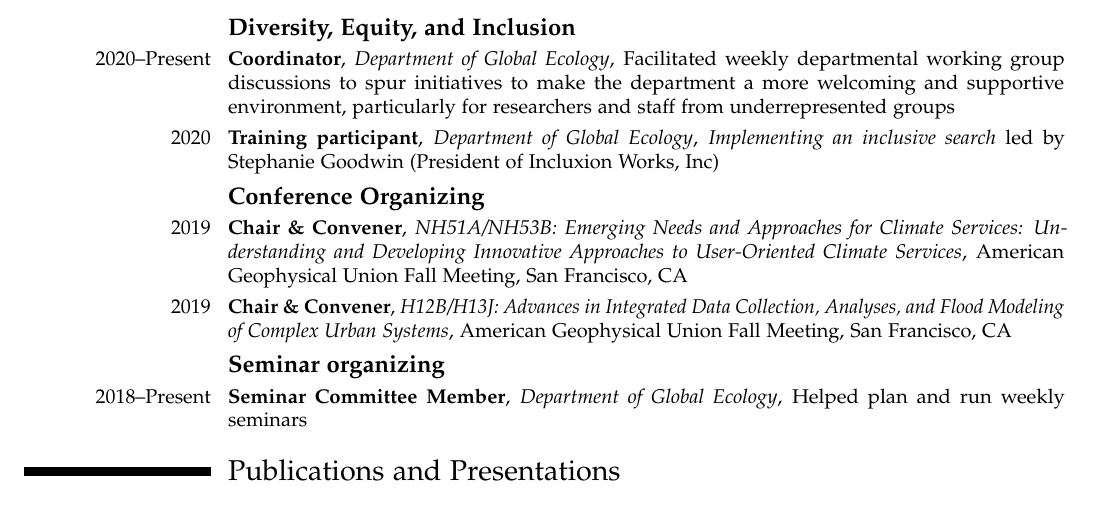
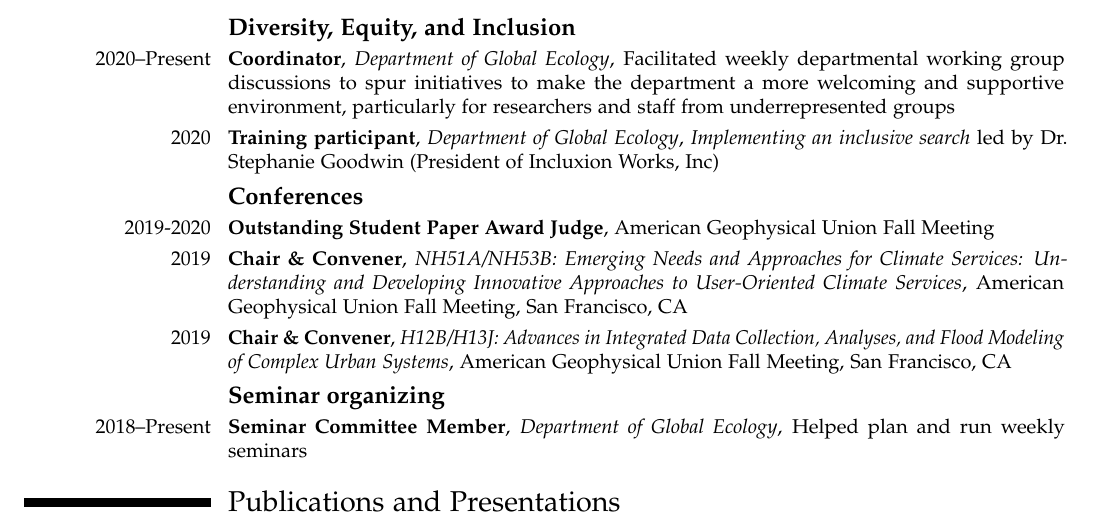
Before and after one commit to d-farnham/fullcv-master, a LaTeX CV (CV_Farnham_main.tex, which reads experience.tex): part of page 2 of 6, cut so that both start at the same text. Compiled offline with pdfLaTeX.

Commit message:
add OSPA judging

```diff
--- a/experience.tex
+++ b/experience.tex
@@ -34,9 +34,11 @@
 \newpage
 \subsection{\textbf{Diversity, Equity, and Inclusion}}
 \cventry{2020--Present}{Coordinator}{Department of Global Ecology}{Facilitated weekly departmental working group discussions to spur initiatives to make the department a more welcoming and supportive environment, particularly for researchers and staff from underrepresented groups}{}{}
-\cventry{2020}{Training participant}{Department of Global Ecology}{\textit{Implementing an inclusive search} led by Stephanie Goodwin (President of Incluxion Works, Inc)}{}{}
+\cventry{2020}{Training participant}{Department of Global Ecology}{\textit{Implementing an inclusive search} led by Dr. Stephanie Goodwin (President of Incluxion Works, Inc)}{}{}
 
-\subsection{\textbf{Conference Organizing}}
+\subsection{\textbf{Conferences}}
+\cventry{2019-2020}{Outstanding Student Paper Award Judge}{}{American Geophysical Union Fall Meeting}{}{}
+
 \cventry{2019}{Chair \& Convener}{NH51A/NH53B: Emerging Needs and Approaches for Climate Services: Understanding and Developing Innovative Approaches to User-Oriented Climate Services}{American Geophysical Union Fall Meeting, San Francisco, CA}{}{}
 
 \cventry{2019}{Chair \& Convener}{H12B/H13J: Advances in Integrated Data Collection, Analyses, and Flood Modeling of Complex Urban Systems}{American Geophysical Union Fall Meeting, San Francisco, CA}{}{}
```
Also changed, not shown: CV_Farnham_main.bbl (added), CV_Farnham_main.pdf, 8 other files.
